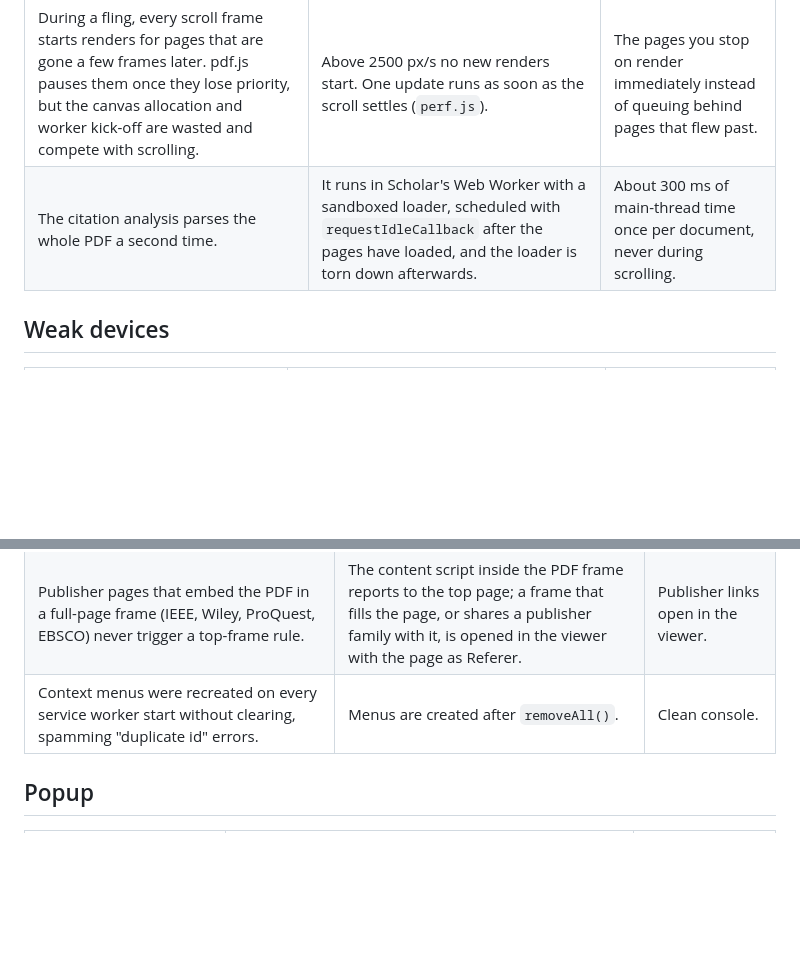
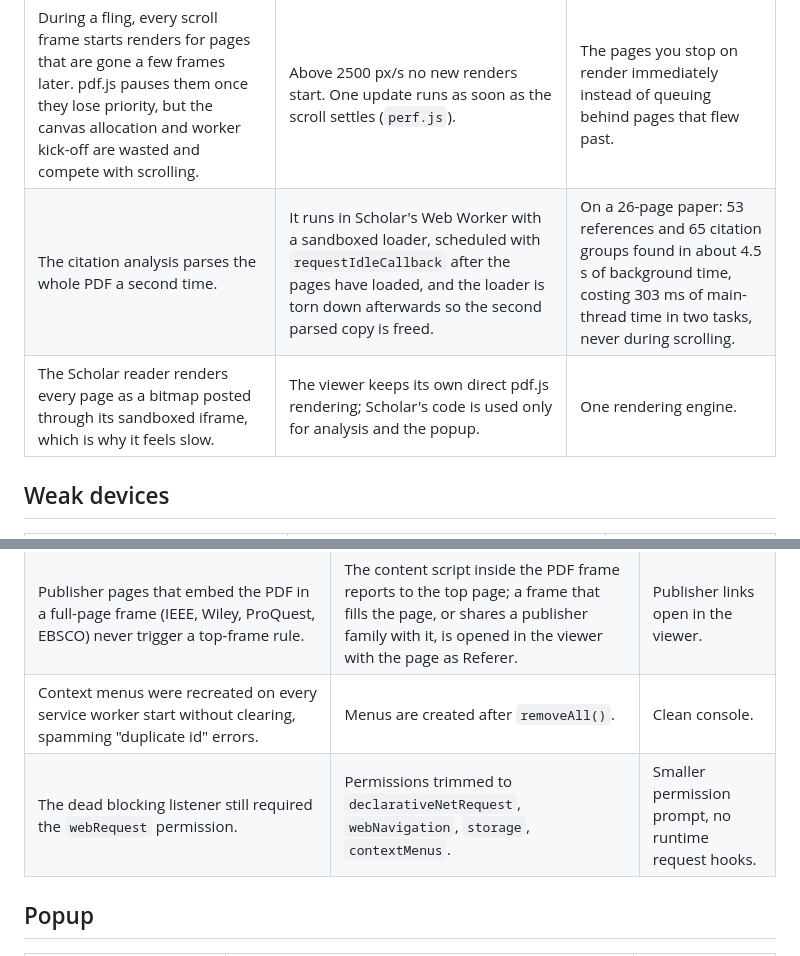
Before and after one commit to GhalebAldoboni/citopdf, a Markdown page: PERFORMANCE.md, 2 parts joined by grey strips. GitHub-like rendering; blank space fills up the shorter version.

```diff
--- a/PERFORMANCE.md
+++ b/PERFORMANCE.md
@@ -28,7 +28,8 @@ unless stated otherwise.
 | pdf.js pre-renders exactly one page beyond the visible ones, so a fast scroll or page-down lands on blank pages. | Look-ahead widened to two pages in the scroll direction plus one behind, inside pdf.js's own priority rules and 10-page cache (`smooth.js`). | Page-down lands on rendered pages. |
 | Each page's text layer is measured and inserted synchronously the moment its canvas paints. After a zoom commit or a jump, several pages finish in the same frame and their text layers stack into one 100 to 300 ms stall. | Text layers are queued and built one per animation frame, only once scrolling and pinching have settled for 120 ms (`bg/main/perf.js`). Canvases are never delayed. | The stall after a zoom commit is gone; selection and find highlights appear a few frames later. |
 | During a fling, every scroll frame starts renders for pages that are gone a few frames later. pdf.js pauses them once they lose priority, but the canvas allocation and worker kick-off are wasted and compete with scrolling. | Above 2500 px/s no new renders start. One update runs as soon as the scroll settles (`perf.js`). | The pages you stop on render immediately instead of queuing behind pages that flew past. |
-| The citation analysis parses the whole PDF a second time. | It runs in Scholar's Web Worker with a sandboxed loader, scheduled with `requestIdleCallback` after the pages have loaded, and the loader is torn down afterwards. | About 300 ms of main-thread time once per document, never during scrolling. |
+| The citation analysis parses the whole PDF a second time. | It runs in Scholar's Web Worker with a sandboxed loader, scheduled with `requestIdleCallback` after the pages have loaded, and the loader is torn down afterwards so the second parsed copy is freed. | On a 26-page paper: 53 references and 65 citation groups found in about 4.5 s of background time, costing 303 ms of main-thread time in two tasks, never during scrolling. |
+| The Scholar reader renders every page as a bitmap posted through its sandboxed iframe, which is why it feels slow. | The viewer keeps its own direct pdf.js rendering; Scholar's code is used only for analysis and the popup. | One rendering engine. |
 
 ## Weak devices
 
@@ -55,6 +56,7 @@ unless stated otherwise.
 | The `file://` listener was registered inside an async callback, which does not wake a sleeping service worker. | Registered synchronously at top level; file access is checked per event. | Local PDFs open reliably. |
 | Publisher pages that embed the PDF in a full-page frame (IEEE, Wiley, ProQuest, EBSCO) never trigger a top-frame rule. | The content script inside the PDF frame reports to the top page; a frame that fills the page, or shares a publisher family with it, is opened in the viewer with the page as Referer. | Publisher links open in the viewer. |
 | Context menus were recreated on every service worker start without clearing, spamming "duplicate id" errors. | Menus are created after `removeAll()`. | Clean console. |
+| The dead blocking listener still required the `webRequest` permission. | Permissions trimmed to `declarativeNetRequest`, `webNavigation`, `storage`, `contextMenus`. | Smaller permission prompt, no runtime request hooks. |
 
 ## Popup
 
```
Also changed, not shown: CHANGELOG.md (added, +67 -0 lines), README.md (+3 -3 lines).
